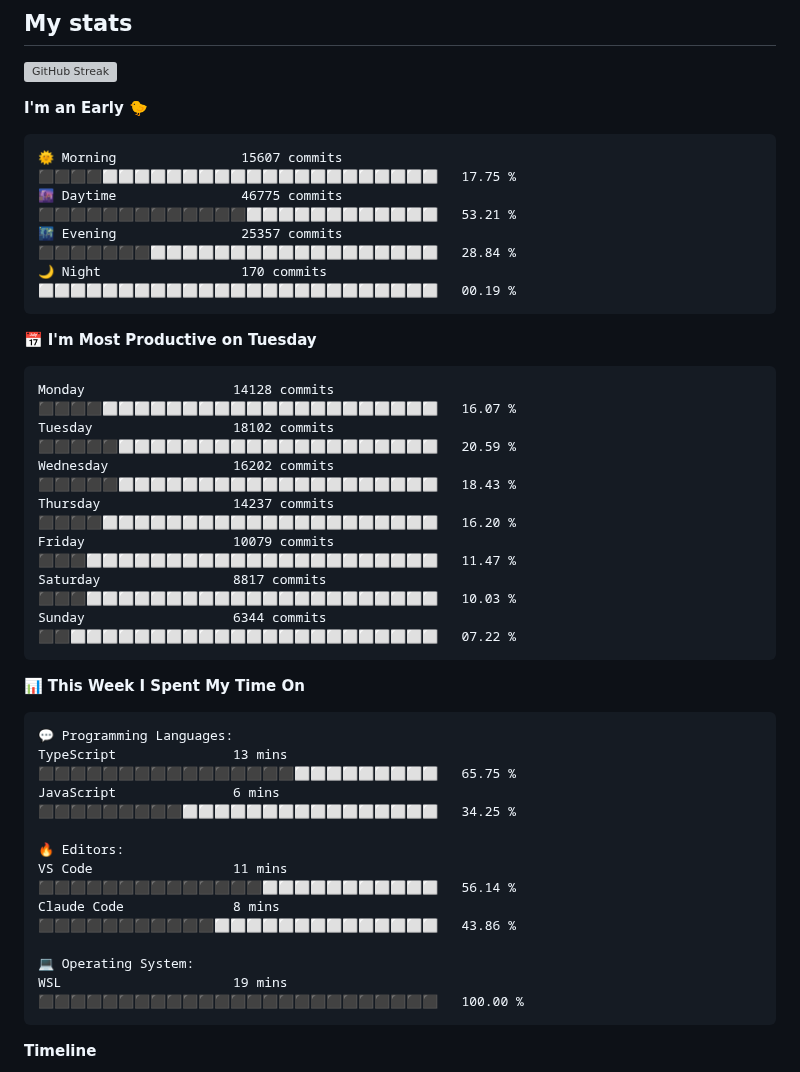
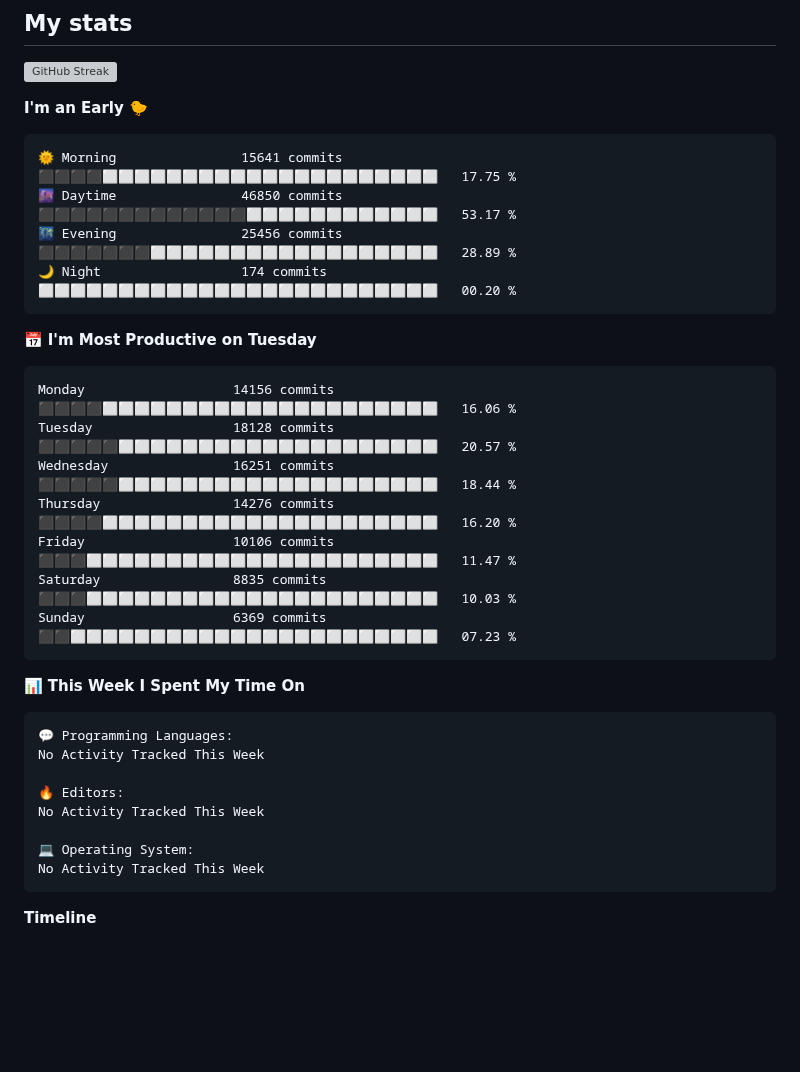
Before and after one commit to AbrhamSayd/AbrhamSayd, a Markdown page: README.md, the part around one of its changes. Drawn GitHub-style; blank space fills up the shorter version; grey boxes are pictures that could not be loaded.

Commit message:
Updated with Dev Metrics

````diff
--- a/README.md
+++ b/README.md
@@ -40,21 +40,21 @@
 **I'm an Early 🐤**
 
 ```text
-🌞 Morning                15607 commits       ⬛⬛⬛⬛⬜⬜⬜⬜⬜⬜⬜⬜⬜⬜⬜⬜⬜⬜⬜⬜⬜⬜⬜⬜⬜   17.75 %
-🌆 Daytime                46775 commits       ⬛⬛⬛⬛⬛⬛⬛⬛⬛⬛⬛⬛⬛⬜⬜⬜⬜⬜⬜⬜⬜⬜⬜⬜⬜   53.21 %
-🌃 Evening                25357 commits       ⬛⬛⬛⬛⬛⬛⬛⬜⬜⬜⬜⬜⬜⬜⬜⬜⬜⬜⬜⬜⬜⬜⬜⬜⬜   28.84 %
-🌙 Night                  170 commits         ⬜⬜⬜⬜⬜⬜⬜⬜⬜⬜⬜⬜⬜⬜⬜⬜⬜⬜⬜⬜⬜⬜⬜⬜⬜   00.19 %
+🌞 Morning                15641 commits       ⬛⬛⬛⬛⬜⬜⬜⬜⬜⬜⬜⬜⬜⬜⬜⬜⬜⬜⬜⬜⬜⬜⬜⬜⬜   17.75 %
+🌆 Daytime                46850 commits       ⬛⬛⬛⬛⬛⬛⬛⬛⬛⬛⬛⬛⬛⬜⬜⬜⬜⬜⬜⬜⬜⬜⬜⬜⬜   53.17 %
+🌃 Evening                25456 commits       ⬛⬛⬛⬛⬛⬛⬛⬜⬜⬜⬜⬜⬜⬜⬜⬜⬜⬜⬜⬜⬜⬜⬜⬜⬜   28.89 %
+🌙 Night                  174 commits         ⬜⬜⬜⬜⬜⬜⬜⬜⬜⬜⬜⬜⬜⬜⬜⬜⬜⬜⬜⬜⬜⬜⬜⬜⬜   00.20 %
 ```
 📅 **I'm Most Productive on Tuesday**
 
 ```text
-Monday                   14128 commits       ⬛⬛⬛⬛⬜⬜⬜⬜⬜⬜⬜⬜⬜⬜⬜⬜⬜⬜⬜⬜⬜⬜⬜⬜⬜   16.07 %
-Tuesday                  18102 commits       ⬛⬛⬛⬛⬛⬜⬜⬜⬜⬜⬜⬜⬜⬜⬜⬜⬜⬜⬜⬜⬜⬜⬜⬜⬜   20.59 %
-Wednesday                16202 commits       ⬛⬛⬛⬛⬛⬜⬜⬜⬜⬜⬜⬜⬜⬜⬜⬜⬜⬜⬜⬜⬜⬜⬜⬜⬜   18.43 %
-Thursday                 14237 commits       ⬛⬛⬛⬛⬜⬜⬜⬜⬜⬜⬜⬜⬜⬜⬜⬜⬜⬜⬜⬜⬜⬜⬜⬜⬜   16.20 %
-Friday                   10079 commits       ⬛⬛⬛⬜⬜⬜⬜⬜⬜⬜⬜⬜⬜⬜⬜⬜⬜⬜⬜⬜⬜⬜⬜⬜⬜   11.47 %
-Saturday                 8817 commits        ⬛⬛⬛⬜⬜⬜⬜⬜⬜⬜⬜⬜⬜⬜⬜⬜⬜⬜⬜⬜⬜⬜⬜⬜⬜   10.03 %
-Sunday                   6344 commits        ⬛⬛⬜⬜⬜⬜⬜⬜⬜⬜⬜⬜⬜⬜⬜⬜⬜⬜⬜⬜⬜⬜⬜⬜⬜   07.22 %
+Monday                   14156 commits       ⬛⬛⬛⬛⬜⬜⬜⬜⬜⬜⬜⬜⬜⬜⬜⬜⬜⬜⬜⬜⬜⬜⬜⬜⬜   16.06 %
+Tuesday                  18128 commits       ⬛⬛⬛⬛⬛⬜⬜⬜⬜⬜⬜⬜⬜⬜⬜⬜⬜⬜⬜⬜⬜⬜⬜⬜⬜   20.57 %
+Wednesday                16251 commits       ⬛⬛⬛⬛⬛⬜⬜⬜⬜⬜⬜⬜⬜⬜⬜⬜⬜⬜⬜⬜⬜⬜⬜⬜⬜   18.44 %
+Thursday                 14276 commits       ⬛⬛⬛⬛⬜⬜⬜⬜⬜⬜⬜⬜⬜⬜⬜⬜⬜⬜⬜⬜⬜⬜⬜⬜⬜   16.20 %
+Friday                   10106 commits       ⬛⬛⬛⬜⬜⬜⬜⬜⬜⬜⬜⬜⬜⬜⬜⬜⬜⬜⬜⬜⬜⬜⬜⬜⬜   11.47 %
+Saturday                 8835 commits        ⬛⬛⬛⬜⬜⬜⬜⬜⬜⬜⬜⬜⬜⬜⬜⬜⬜⬜⬜⬜⬜⬜⬜⬜⬜   10.03 %
+Sunday                   6369 commits        ⬛⬛⬜⬜⬜⬜⬜⬜⬜⬜⬜⬜⬜⬜⬜⬜⬜⬜⬜⬜⬜⬜⬜⬜⬜   07.23 %
 ```
 
 
@@ -62,15 +62,13 @@ Sunday                   6344 commits        ⬛⬛⬜⬜⬜⬜⬜⬜⬜⬜⬜
 
 ```text
 💬 Programming Languages:
-TypeScript               13 mins             ⬛⬛⬛⬛⬛⬛⬛⬛⬛⬛⬛⬛⬛⬛⬛⬛⬜⬜⬜⬜⬜⬜⬜⬜⬜   65.75 %
-JavaScript               6 mins              ⬛⬛⬛⬛⬛⬛⬛⬛⬛⬜⬜⬜⬜⬜⬜⬜⬜⬜⬜⬜⬜⬜⬜⬜⬜   34.25 %
+No Activity Tracked This Week
 
 🔥 Editors:
-VS Code                  11 mins             ⬛⬛⬛⬛⬛⬛⬛⬛⬛⬛⬛⬛⬛⬛⬜⬜⬜⬜⬜⬜⬜⬜⬜⬜⬜   56.14 %
-Claude Code              8 mins              ⬛⬛⬛⬛⬛⬛⬛⬛⬛⬛⬛⬜⬜⬜⬜⬜⬜⬜⬜⬜⬜⬜⬜⬜⬜   43.86 %
+No Activity Tracked This Week
 
 💻 Operating System:
-WSL                      19 mins             ⬛⬛⬛⬛⬛⬛⬛⬛⬛⬛⬛⬛⬛⬛⬛⬛⬛⬛⬛⬛⬛⬛⬛⬛⬛   100.00 %
+No Activity Tracked This Week
 ```
 
 **Timeline**
````
Also changed, not shown: other parts of README.md (+1 -1 lines), assets/bar_graph.png.
